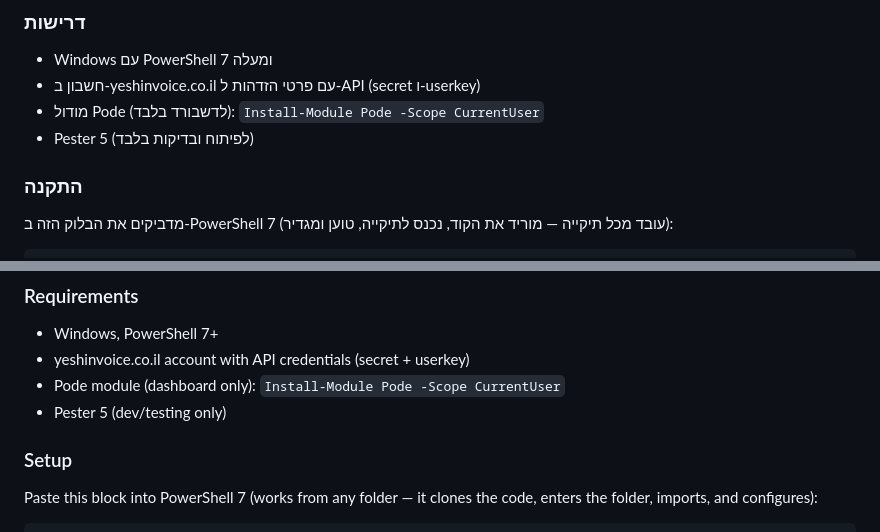
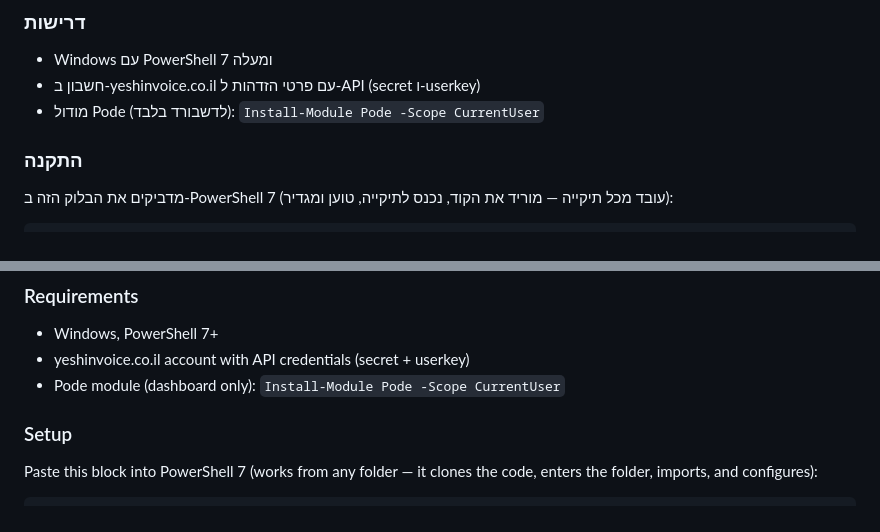
Before and after one commit to Soulitek/YomHaDin, a Markdown page: README.md, 2 parts joined by grey strips. Rendered like a GitHub page.

Commit message:
docs: drop Pester from README requirements
Co-Authored-By: Claude Fable 5 <noreply@anthropic.com>

```diff
--- a/README.md
+++ b/README.md
@@ -28,7 +28,6 @@
 - Windows עם PowerShell 7 ומעלה
 - חשבון ב-yeshinvoice.co.il עם פרטי הזדהות ל-API (secret ו-userkey)
 - מודול Pode (לדשבורד בלבד): `Install-Module Pode -Scope CurrentUser`
-- Pester 5 (לפיתוח ובדיקות בלבד)
 
 ### התקנה
 
@@ -107,7 +106,6 @@ VAT period, calculates how much to set aside for:
 - Windows, PowerShell 7+
 - yeshinvoice.co.il account with API credentials (secret + userkey)
 - Pode module (dashboard only): `Install-Module Pode -Scope CurrentUser`
-- Pester 5 (dev/testing only)
 
 ### Setup
 
```
